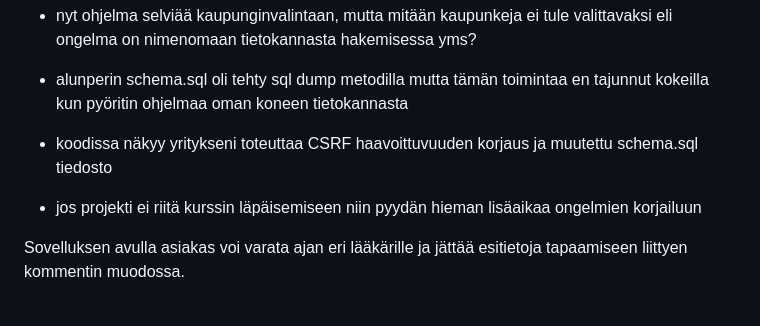
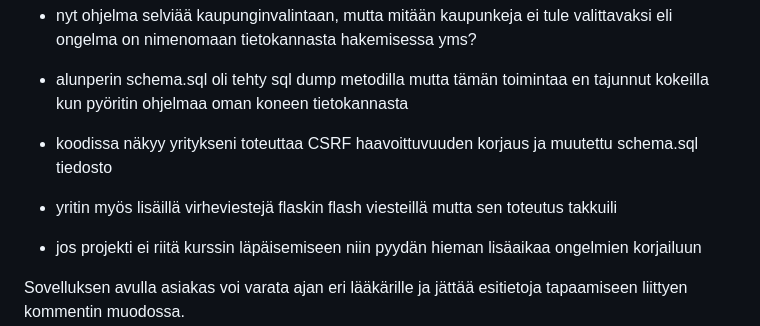
Before and after one commit to juhok00/ajanvaraus-laakarille, a Markdown page: README.md, the part around the change. GitHub-like rendering; blank space fills up the shorter version.

```diff
--- a/README.md
+++ b/README.md
@@ -7,6 +7,7 @@ LOPPUPALAUTUS
 - nyt ohjelma selviää kaupunginvalintaan, mutta mitään kaupunkeja ei tule valittavaksi eli ongelma on nimenomaan tietokannasta hakemisessa yms?
 - alunperin schema.sql oli tehty sql dump metodilla mutta tämän toimintaa en tajunnut kokeilla kun pyöritin ohjelmaa oman koneen tietokannasta
 - koodissa näkyy yritykseni toteuttaa CSRF haavoittuvuuden korjaus ja muutettu schema.sql tiedosto
+- yritin myös lisäillä virheviestejä flaskin flash viesteillä mutta sen toteutus takkuili
 
 - jos projekti ei riitä kurssin läpäisemiseen niin pyydän hieman lisäaikaa ongelmien korjailuun
 
```
